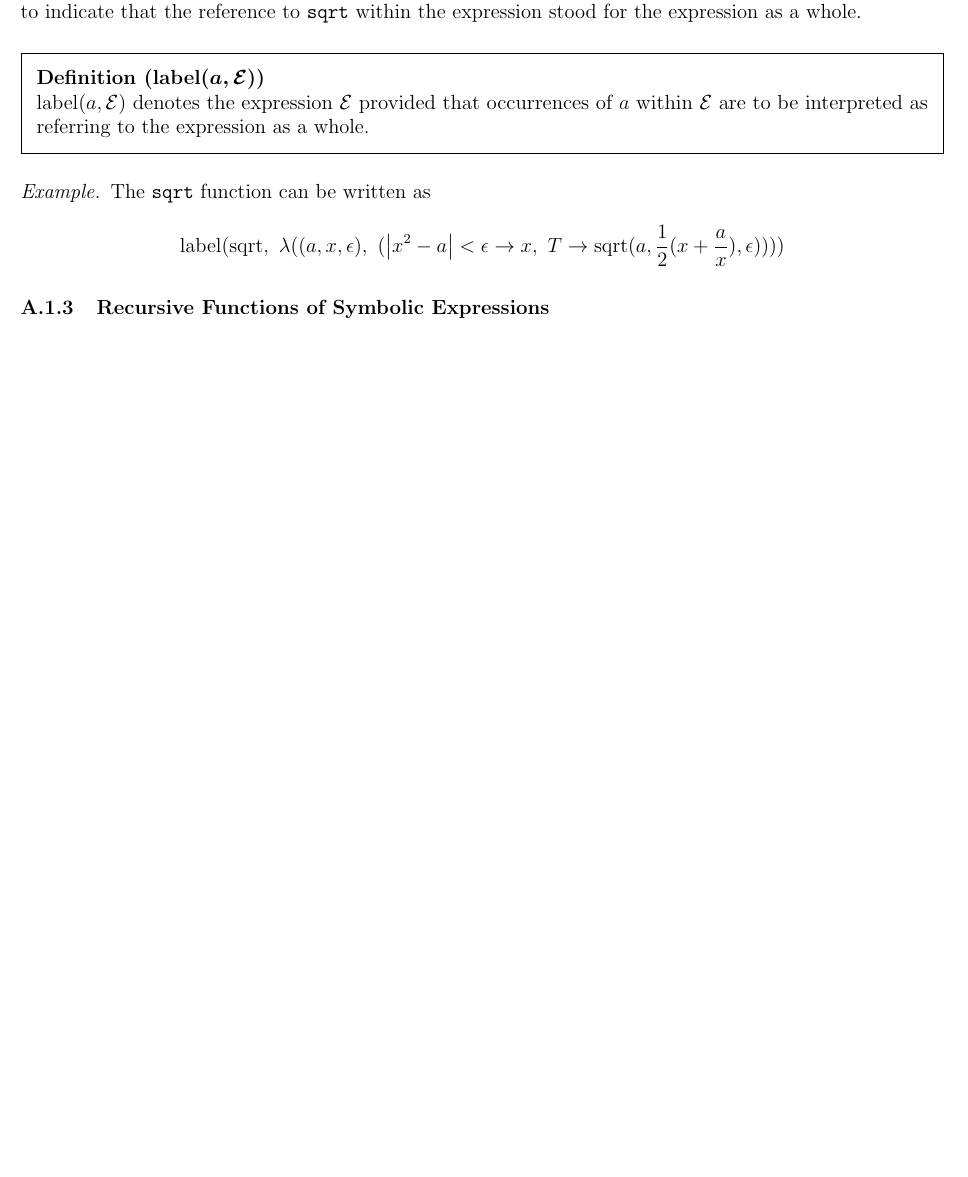
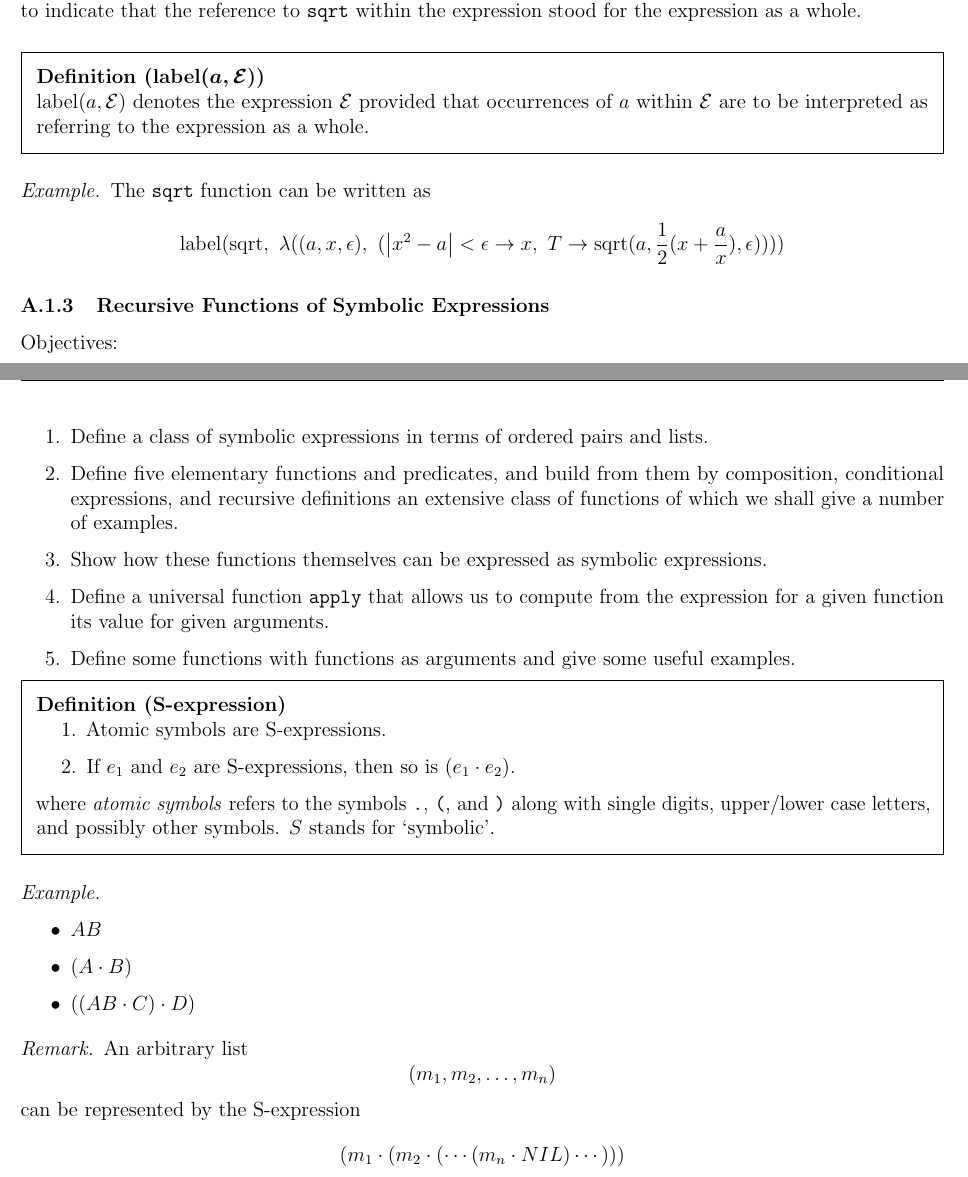
Before and after one commit to Zach-Cameron/Structure-and-Interpretation-of-Computer-Programs, a LaTeX document (main.tex, which reads Sections/appendix.tex): part of page 6 of 7 before the commit and two parts of pages 6 and 7 of 8 after it, the two joined at a grey line, cut so that both start at the same text, the shorter picture padded with empty space. Compiled offline with pdfLaTeX.

Commit message:
Forward progress

```diff
--- a/Sections/appendix.tex
+++ b/Sections/appendix.tex
@@ -163,3 +163,34 @@ In this article:
 \end{exmp}
 
 \subsubsection{Recursive Functions of Symbolic Expressions}
+
+Objectives:
+\begin{enumerate}
+    \item Define a class of symbolic expressions in terms of ordered pairs and lists.
+    \item Define five elementary functions and predicates, and build from them by composition, conditional expressions, and recursive definitions an extensive class of functions of which we shall give a number of examples.
+    \item Show how these functions themselves can be expressed as symbolic expressions.
+    \item Define a universal function \texttt{apply} that allows us to compute from the expression for a given function its value for given arguments.
+    \item Define some functions with functions as arguments and give some useful examples.
+\end{enumerate}
+
+\begin{defn}[\idx{S-expression}]
+    \begin{enumerate}
+        \item Atomic symbols are S-expressions.
+        \item If $e_{1}$ and $e_{2}$ are S-expressions, then so is $(e_{1} \cdot e_{2})$.
+    \end{enumerate}
+
+    where \textit{atomic symbols} refers to the symbols \texttt{.}, \texttt{(}, and \texttt{)} along with single digits, upper/lower case letters, and possibly other symbols. $S$ stands for `symbolic'.
+\end{defn}
+
+\begin{exmp}
+    \hfill
+    \begin{itemize}
+        \item $AB$
+        \item $(A \cdot B)$
+        \item $((AB \cdot C) \cdot D)$
+    \end{itemize}
+\end{exmp}
+
+\begin{rmrk}
+    An arbitrary list \[(m_{1},m_{2},\ldots,m_{n})\] can be represented by the S-expression \[(m_{1} \cdot (m_{2} \cdot (\cdots (m_{n} \cdot NIL) \cdots )))\]
+\end{rmrk}
```
Also changed, not shown: main.pdf.
